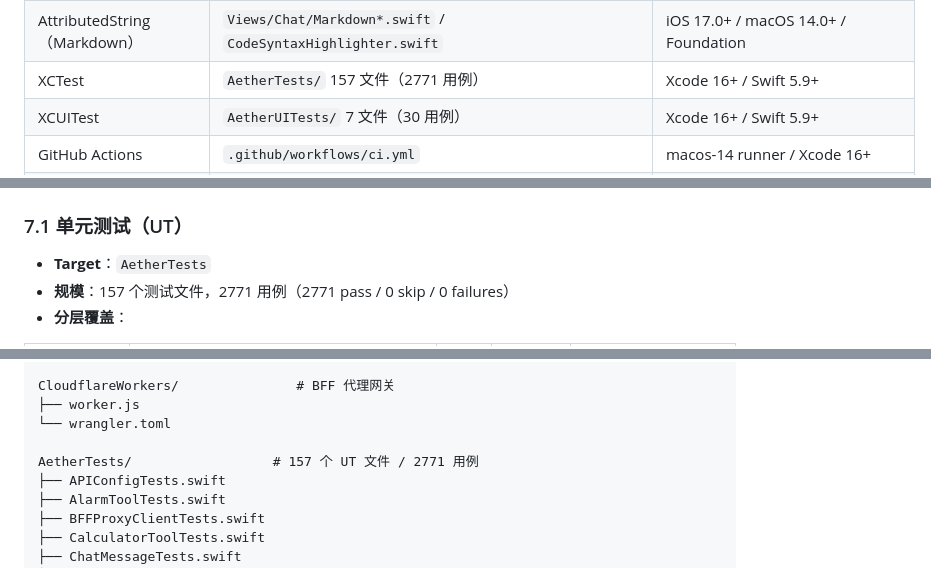
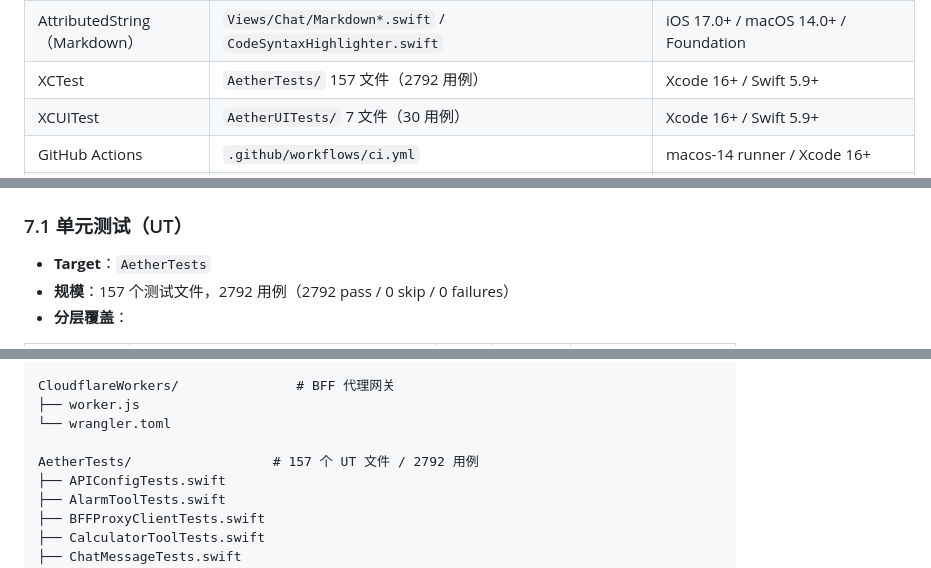
Before and after one commit to luosicx/Aether, a Markdown page: doc/ARCHITECTURE.md, 3 parts joined by grey strips. Rendered like a GitHub page.

Commit message:
fix(docs): 同步测试用例数 2771→2792 修复 coverage-summary 文档一致性检查
P0-P3 修复期间新增 21 个单元测试，文档声明的测试数滞后于代码。
更新 README / ARCHITECTURE / OPTIMIZATION 三处 tests 声明，
使 check-doc-consistency.sh 通过。

```diff
--- a/doc/ARCHITECTURE.md
+++ b/doc/ARCHITECTURE.md
@@ -1232,7 +1232,7 @@ stateDiagram-v2
 | PerformanceMonitor | `Services/Performance/PerformanceMonitor.swift` | iOS 17.0+ / macOS 14.0+ |
 | PrivacyInfo.xcprivacy | `Resources/PrivacyInfo.xcprivacy` | iOS 17.0+ / macOS 14.0+ / Xcode 16+（App Store 审核要求） |
 | AttributedString（Markdown） | `Views/Chat/Markdown*.swift` / `CodeSyntaxHighlighter.swift` | iOS 17.0+ / macOS 14.0+ / Foundation |
-| XCTest | `AetherTests/` 157 文件（2771 用例） | Xcode 16+ / Swift 5.9+ |
+| XCTest | `AetherTests/` 157 文件（2792 用例） | Xcode 16+ / Swift 5.9+ |
 | XCUITest | `AetherUITests/` 7 文件（30 用例） | Xcode 16+ / Swift 5.9+ |
 | GitHub Actions | `.github/workflows/ci.yml` | macos-14 runner / Xcode 16+ |
 | CoreLocation | CLLocationManager + CLGeocoder | LocationTool 定位与反地理编码 | iOS 17.0+ / macOS 14.0+ / CoreLocation.framework |
@@ -1255,7 +1255,7 @@ stateDiagram-v2
 ### 7.1 单元测试（UT）
 
 - **Target**：`AetherTests`
-- **规模**：157 个测试文件，2771 用例（2771 pass / 0 skip / 0 failures）
+- **规模**：157 个测试文件，2792 用例（2792 pass / 0 skip / 0 failures）
 - **分层覆盖**：
 
 | 层级 | 测试文件 | 文件数 | 核心断言数（约） | skip 原因 |
@@ -1546,7 +1546,7 @@ CloudflareWorkers/               # BFF 代理网关
 ├── worker.js
 └── wrangler.toml
 
-AetherTests/                  # 157 个 UT 文件 / 2771 用例
+AetherTests/                  # 157 个 UT 文件 / 2792 用例
 ├── APIConfigTests.swift
 ├── AlarmToolTests.swift
 ├── BFFProxyClientTests.swift
```
Also changed, not shown: README.md (+2 -2 lines), doc/OPTIMIZATION.md (+1 -1 lines).
